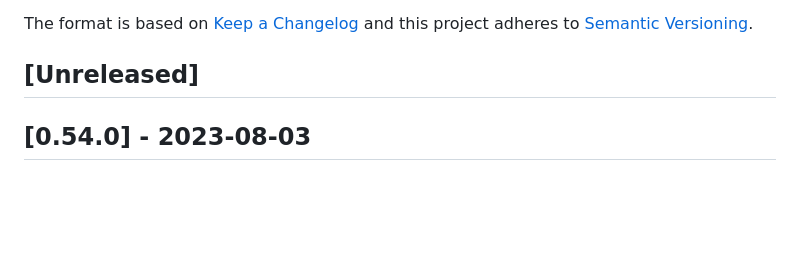
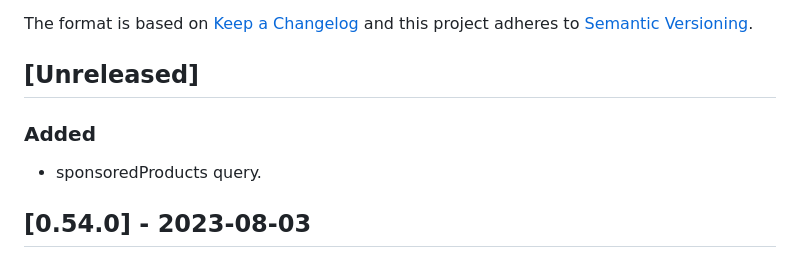
Before and after one commit to vtex-apps/search-graphql, a Markdown page: CHANGELOG.md, the part around the change. Drawn GitHub-style; blank space fills up the shorter version.

Commit message:
update changelog

```diff
--- a/CHANGELOG.md
+++ b/CHANGELOG.md
@@ -6,6 +6,9 @@ The format is based on [Keep a Changelog](http://keepachangelog.com/en/1.0.0/)
 and this project adheres to [Semantic Versioning](http://semver.org/spec/v2.0.0.html).
 
 ## [Unreleased]
+
+### Added
+- sponsoredProducts query.
 
 ## [0.54.0] - 2023-08-03
 
```
